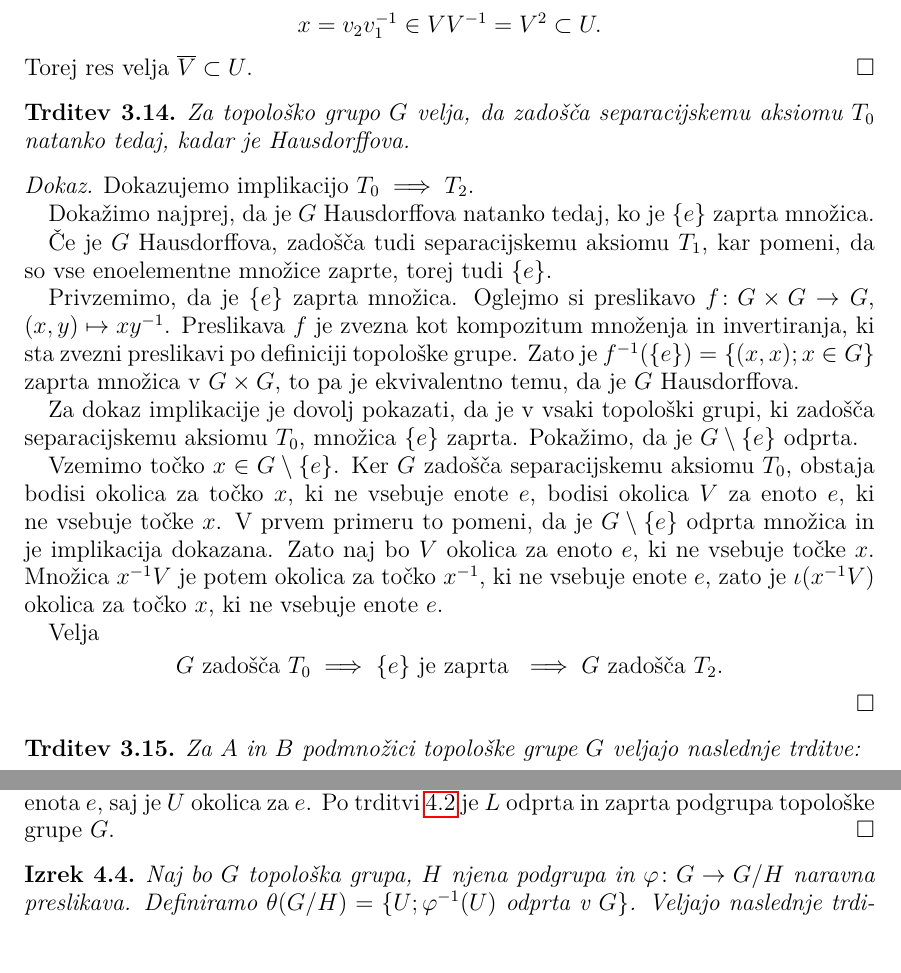
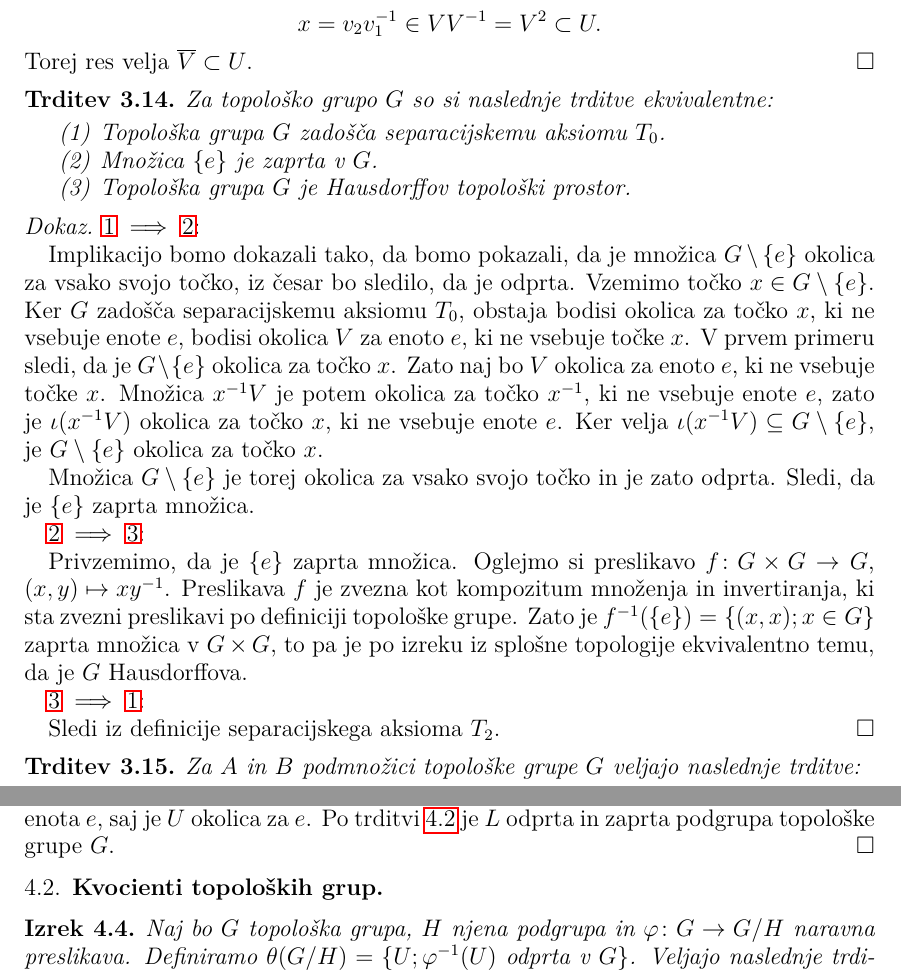
Before and after one commit to bbencina/DS-topoloske-grupe, a LaTeX thesis (diplomsko_delo/Benčina-27161070-2019.tex): two parts of pages 9 and 11 of 18, joined at a grey line, cut so that both start at the same text, the shorter picture padded with empty space. Compiled offline with pdfLaTeX.

Commit message:
Še popravljen dokaz t_0 => T_2

```diff
--- a/diplomsko_delo/Benčina-27161070-2019.tex
+++ b/diplomsko_delo/Benčina-27161070-2019.tex
@@ -311,25 +311,32 @@ Torej res velja $\closure{V} \subset U$.
 \end{dokaz}
 
 
-%prestrukturiraj trditev v ntse
 \begin{trditev}\label{trd:t0haus}
-	Za topološko grupo $G$ velja, da zadošča separacijskemu aksiomu $T_0$ natanko tedaj, kadar je Hausdorffova.
+Za topološko grupo $G$ so si naslednje trditve ekvivalentne:
+\begin{enumerate}
+	\item Topološka grupa $G$ zadošča separacijskemu aksiomu $T_0$.\label{podtrd:h1}
+	\item Množica $\lbrace e \rbrace$ je zaprta v $G$.\label{podtrd:h2}
+	\item Topološka grupa $G$ je Hausdorffov topološki prostor.\label{podtrd:h3}
+\end{enumerate}
 \end{trditev}
 
 \begin{dokaz}
-	Dokazujemo implikacijo $T_0 \implies T_2$.
+	\ref{podtrd:h1} $\implies$ \ref{podtrd:h2}:
 
-	Dokažimo najprej, da je $G$ Hausdorffova natanko tedaj, ko je $\lbrace e \rbrace$ zaprta množica.
+	Implikacijo bomo dokazali tako, da bomo pokazali, da je množica $G\setminus\lbrace e \rbrace$ okolica za vsako svojo točko, iz česar bo sledilo, da je odprta.
+	Vzemimo točko $x \in G\setminus\lbrace e \rbrace$. Ker $G$ zadošča separacijskemu aksiomu $T_0$, obstaja bodisi okolica za točko $x$, ki ne vsebuje enote $e$, bodisi okolica $V$ za enoto $e$, ki ne vsebuje točke $x$. V prvem primeru sledi, da je $G\setminus\lbrace e \rbrace$ okolica za točko $x$.
+	Zato naj bo $V$ okolica za enoto $e$, ki ne vsebuje točke $x$. Množica $x^{-1}V$ je potem okolica za točko $x^{-1}$, ki ne vsebuje enote $e$, zato je $\iota(x^{-1}V)$ okolica za točko $x$, ki ne vsebuje enote $e$. Ker velja $\iota(x^{-1}V) \subseteq G \setminus \lbrace e \rbrace$, je $G\setminus\lbrace e \rbrace$ okolica za točko $x$.
 
-	Če je $G$ Hausdorffova, zadošča tudi separacijskemu aksiomu $T_1$, kar pomeni, da so vse enoelementne množice zaprte, torej tudi $\lbrace e \rbrace$.
+	Množica $G\setminus\lbrace e \rbrace$ je torej okolica za vsako svojo točko in je zato odprta. Sledi, da je $\lbrace e \rbrace$ zaprta množica.
 
-	Privzemimo, da je $\lbrace e \rbrace$ zaprta množica. Oglejmo si preslikavo $f\colon G \times G \to G$, $(x, y) \mapsto xy^{-1}$. Preslikava $f$ je zvezna kot kompozitum množenja in invertiranja, ki sta zvezni preslikavi po definiciji topološke grupe. Zato je $f^{-1}(\lbrace e \rbrace) = \lbrace (x, x) ; x \in G \rbrace$ zaprta množica v $G \times G$, to pa je ekvivalentno temu, da je $G$ Hausdorffova.
 
-	Za dokaz implikacije je dovolj pokazati, da je v vsaki topološki grupi, ki zadošča separacijskemu aksiomu $T_0$, množica $\lbrace e \rbrace$ zaprta. Pokažimo, da je $G\setminus\lbrace e \rbrace$ odprta.
+	\ref{podtrd:h2} $\implies$ \ref{podtrd:h3}:
 
-	Vzemimo točko $x \in G\setminus\lbrace e \rbrace$. Ker $G$ zadošča separacijskemu aksiomu $T_0$, obstaja bodisi okolica za točko $x$, ki ne vsebuje enote $e$, bodisi okolica $V$ za enoto $e$, ki ne vsebuje točke $x$. V prvem primeru to pomeni, da je $G\setminus\lbrace e \rbrace$ odprta množica in je implikacija dokazana. Zato naj bo $V$ okolica za enoto $e$, ki ne vsebuje točke $x$. Množica $x^{-1}V$ je potem okolica za točko $x^{-1}$, ki ne vsebuje enote $e$, zato je $\iota(x^{-1}V)$ okolica za točko $x$, ki ne vsebuje enote $e$.
+	Privzemimo, da je $\lbrace e \rbrace$ zaprta množica. Oglejmo si preslikavo $f\colon G \times G \to G$, $(x, y) \mapsto xy^{-1}$. Preslikava $f$ je zvezna kot kompozitum množenja in invertiranja, ki sta zvezni preslikavi po definiciji topološke grupe. Zato je $f^{-1}(\lbrace e \rbrace) = \lbrace (x, x) ; x \in G \rbrace$ zaprta množica v $G \times G$, to pa je po izreku iz splošne topologije ekvivalentno temu, da je $G$ Hausdorffova.
 
-	Velja \[G \text{ zadošča } T_0 \implies \lbrace e \rbrace \text{ je zaprta } \implies G \text{ zadošča } T_2. \]
+	\ref{podtrd:h3} $\implies$ \ref{podtrd:h1}:
+
+	Sledi iz definicije separacijskega aksioma $T_2$.
 \end{dokaz}
 
 
@@ -394,6 +401,7 @@ Naj bo $U$ simetrična okolica enote $e$ v topološki grupi $G$. Potem je $L = \
 Ker za $x \in U^k$ in $y \in U^l$ velja $xy \in U^kU^l \subseteq U^{k+l}$, je $L$ zaprta za množenje. Ker je $U$ simetrična, velja tudi $x^{-1} \in (U^{-1})^k = U^k$, torej je $L$ zaprta za invertiranje. Sledi, da je $L$ podgrupa topološke grupe $G$. V njeni notranjosti je zagotovo vsaj enota $e$, saj je $U$ okolica za $e$. Po trditvi \ref{trd:odpzap} je $L$ odprta in zaprta podgrupa topološke grupe $G$.
 \end{dokaz}
 
+\subsection{Kvocienti topoloških grup}
 
 \begin{izrek}\label{izr:topkvocienta}
 Naj bo $G$ topološka grupa, $H$ njena podgrupa in $\varphi\colon G \to G/H$ naravna preslikava. Definiramo $\theta(G/H) = \lbrace U ; \varphi^{-1}(U)$ odprta v $G \rbrace$.
```
Also changed, not shown: diplomsko_delo/Benčina-27161070-2019.pdf.
